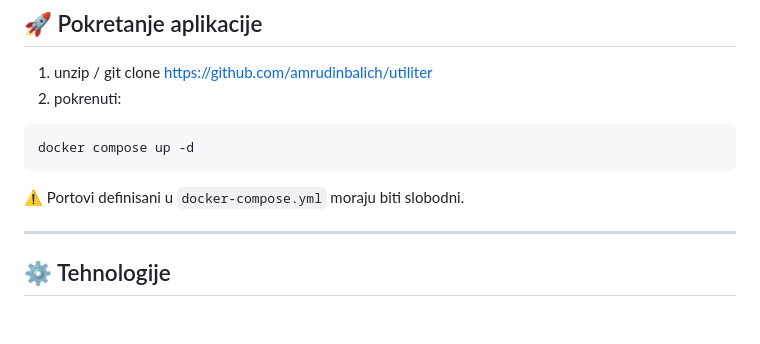
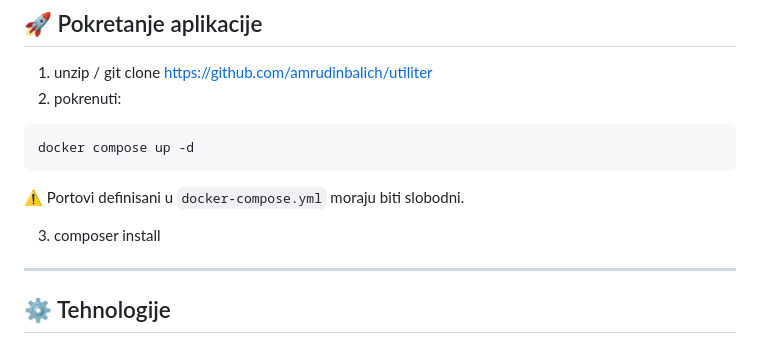
Before and after one commit to amrudinbalich/utiliter, a Markdown page: README.md, the part around the change. Rendered like a GitHub page; blank space fills up the shorter version.

````diff
--- a/README.md
+++ b/README.md
@@ -33,6 +33,8 @@ docker compose up -d
 ```
 
 ⚠️ Portovi definisani u `docker-compose.yml` moraju biti slobodni.
+
+3. composer install
 
 ---
 
````
